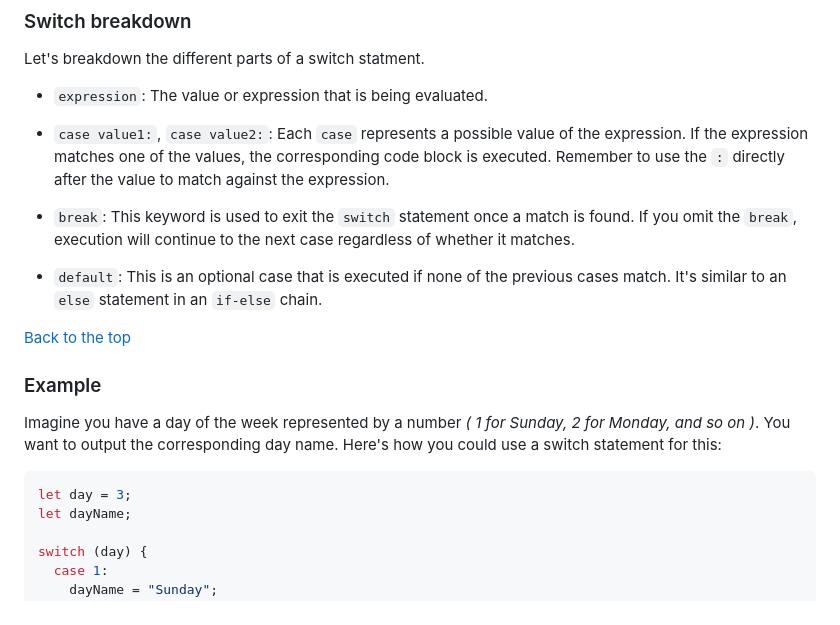
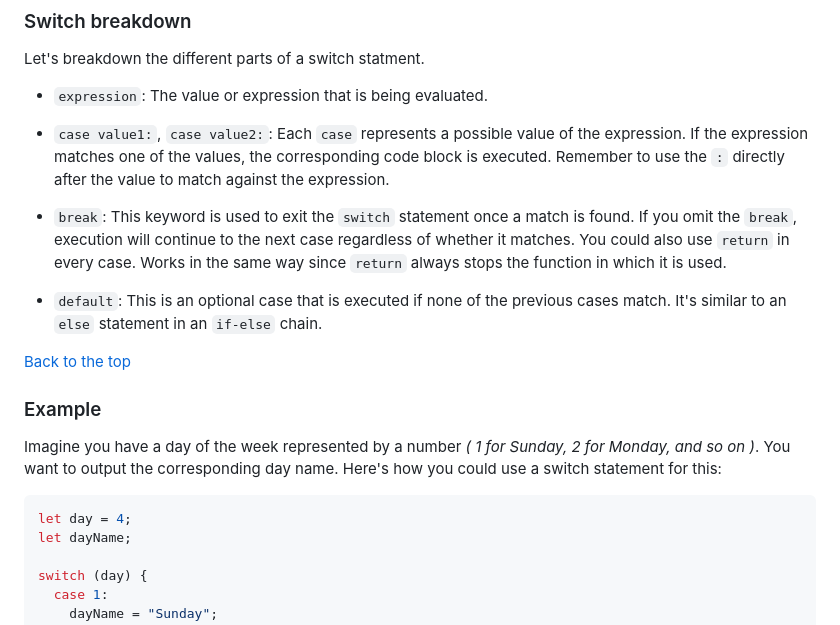
Before and after one commit to Lexicon-Frontend-React-2023-2024/javascript-switch-statements, a Markdown page: README.md, the part around one of its changes. Drawn GitHub-style.

````diff
--- a/README.md
+++ b/README.md
@@ -45,7 +45,7 @@ Let's breakdown the different parts of a switch statment.
 
 - `case value1:`, `case value2:`: Each `case` represents a possible value of the expression. If the expression matches one of the values, the corresponding code block is executed. Remember to use the `:` directly after the value to match against the expression.
 
-- `break`: This keyword is used to exit the `switch` statement once a match is found. If you omit the `break`, execution will continue to the next case regardless of whether it matches.
+- `break`: This keyword is used to exit the `switch` statement once a match is found. If you omit the `break`, execution will continue to the next case regardless of whether it matches. You could also use `return` in every case. Works in the same way since `return` always stops the function in which it is used.
 
 - `default`: This is an optional case that is executed if none of the previous cases match. It's similar to an `else` statement in an `if-else` chain.
 
@@ -56,7 +56,7 @@ Let's breakdown the different parts of a switch statment.
 Imagine you have a day of the week represented by a number _( 1 for Sunday, 2 for Monday, and so on )_. You want to output the corresponding day name. Here's how you could use a switch statement for this:
 
 ```js
-let day = 3;
+let day = 4;
 let dayName;
 
 switch (day) {
````
Also changed, not shown: other parts of README.md (+45 -1 lines).
